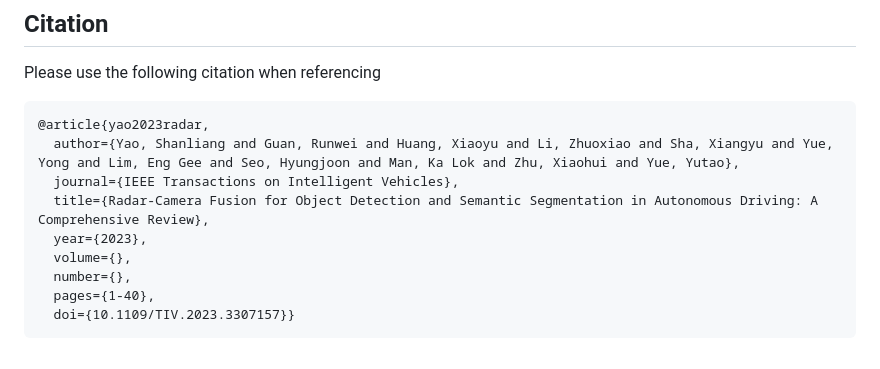
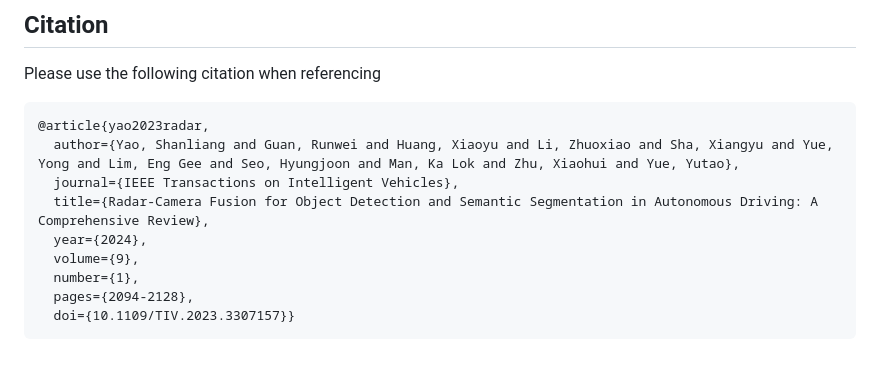
Before and after one commit to Radar-Camera-Fusion/Awesome-Radar-Camera-Fusion, a Markdown page: README.md, the part around one of its changes. GitHub-like rendering.

````diff
--- a/README.md
+++ b/README.md
@@ -163,9 +163,9 @@ Please use the following citation when referencing
   author={Yao, Shanliang and Guan, Runwei and Huang, Xiaoyu and Li, Zhuoxiao and Sha, Xiangyu and Yue, Yong and Lim, Eng Gee and Seo, Hyungjoon and Man, Ka Lok and Zhu, Xiaohui and Yue, Yutao},
   journal={IEEE Transactions on Intelligent Vehicles},
   title={Radar-Camera Fusion for Object Detection and Semantic Segmentation in Autonomous Driving: A Comprehensive Review},
-  year={2023},
-  volume={},
-  number={},
-  pages={1-40},
+  year={2024},
+  volume={9},
+  number={1},
+  pages={2094-2128},
   doi={10.1109/TIV.2023.3307157}}
 ```
````
Also changed, not shown: other parts of README.md (+1 -1 lines).
